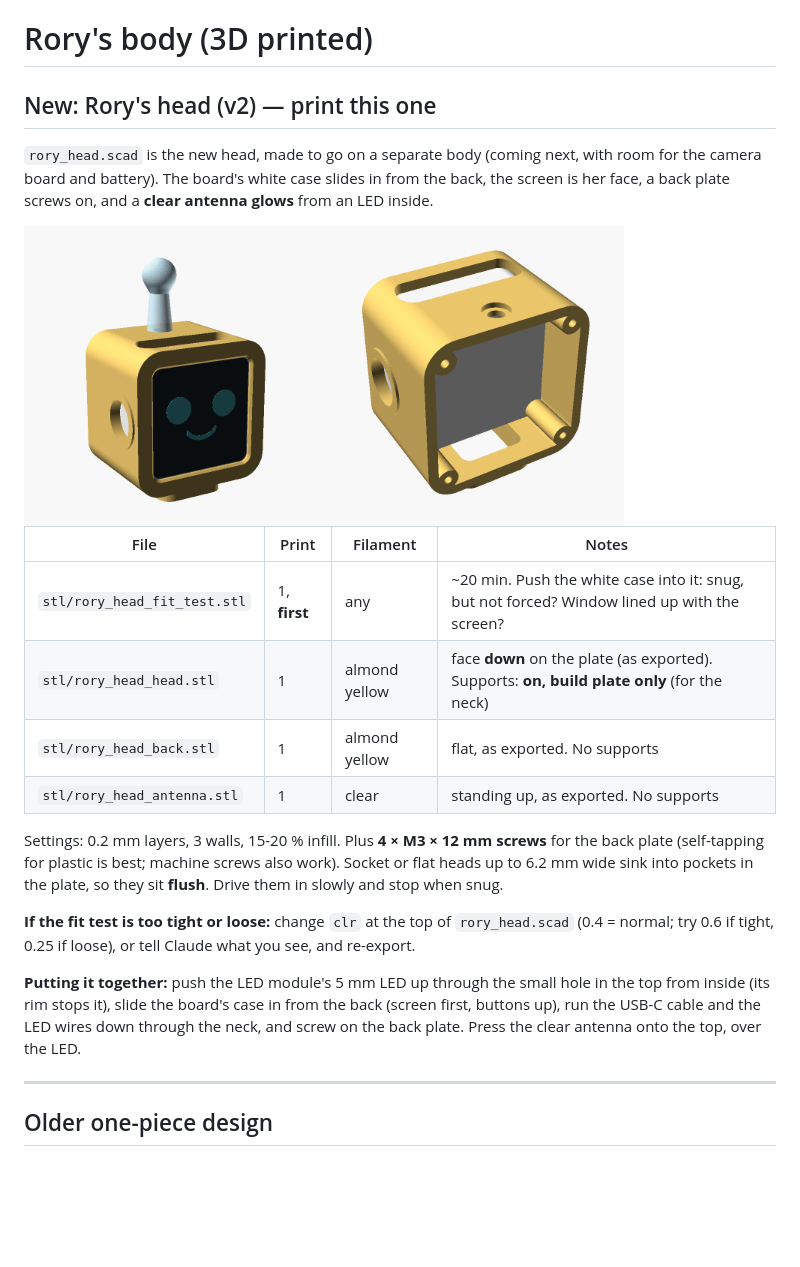
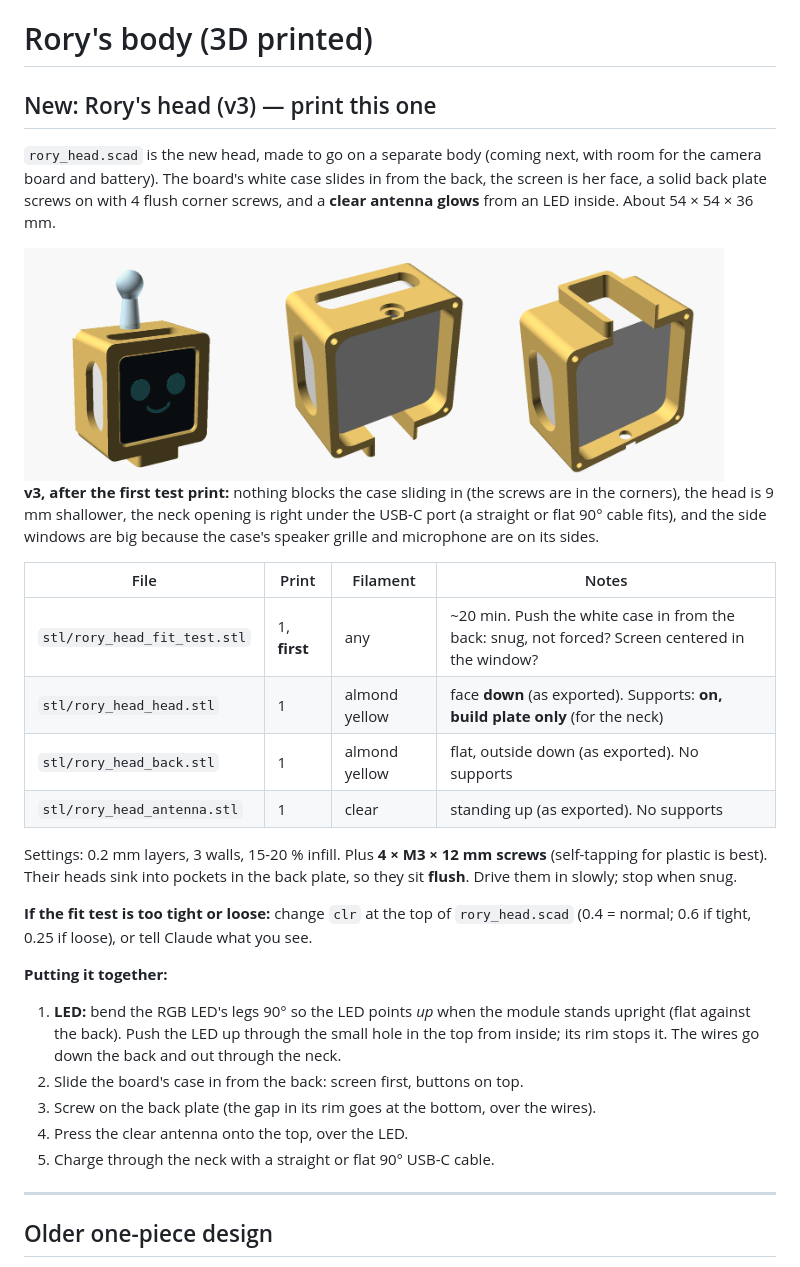
Before and after one commit to ZeroNolidge/RoryRobot32, a Markdown page: body/README.md, the part around the change. GitHub-like rendering; pictures changed too: body/preview-head.png; blank space fills up the shorter version.

Commit message:
Head v3: case slides in freely, 9 mm shallower, USB-C reachable
After the first test print: corner screws in the solid corners instead of
posts in the case's path; 7 mm behind the case (LED module upright) instead
of 16; neck opening right under the USB-C port; big side windows for the
case's speaker grille and microphone; solid 4 mm back plate with flush
screw pockets.

Co-Authored-By: Claude Opus 5.5 <noreply@anthropic.com>
Claude-Session: https://claude.ai/code/session_011oQsxjUykdYPaxr6bkogkh

```diff
--- a/body/README.md
+++ b/body/README.md
@@ -1,35 +1,44 @@
 # Rory's body (3D printed)
 
-## New: Rory's head (v2) — print this one
+## New: Rory's head (v3) — print this one
 
 `rory_head.scad` is the new head, made to go on a separate body (coming
 next, with room for the camera board and battery). The board's white case
-slides in from the back, the screen is her face, a back plate screws on, and a
-**clear antenna glows** from an LED inside.
+slides in from the back, the screen is her face, a solid back plate screws on
+with 4 flush corner screws, and a **clear antenna glows** from an LED inside.
+About 54 × 54 × 36 mm.
 
-<img src="preview-head.png" width="600">
+<img src="preview-head.png" width="700">
+
+**v3, after the first test print:** nothing blocks the case sliding in (the
+screws are in the corners), the head is 9 mm shallower, the neck opening is
+right under the USB-C port (a straight or flat 90° cable fits), and the side
+windows are big because the case's speaker grille and microphone are on its sides.
 
 | File | Print | Filament | Notes |
 |---|---|---|---|
-| `stl/rory_head_fit_test.stl` | 1, **first** | any | ~20 min. Push the white case into it: snug, but not forced? Window lined up with the screen? |
-| `stl/rory_head_head.stl` | 1 | almond yellow | face **down** on the plate (as exported). Supports: **on, build plate only** (for the neck) |
-| `stl/rory_head_back.stl` | 1 | almond yellow | flat, as exported. No supports |
-| `stl/rory_head_antenna.stl` | 1 | clear | standing up, as exported. No supports |
+| `stl/rory_head_fit_test.stl` | 1, **first** | any | ~20 min. Push the white case in from the back: snug, not forced? Screen centered in the window? |
+| `stl/rory_head_head.stl` | 1 | almond yellow | face **down** (as exported). Supports: **on, build plate only** (for the neck) |
+| `stl/rory_head_back.stl` | 1 | almond yellow | flat, outside down (as exported). No supports |
+| `stl/rory_head_antenna.stl` | 1 | clear | standing up (as exported). No supports |
 
 Settings: 0.2 mm layers, 3 walls, 15-20 % infill. Plus **4 × M3 × 12 mm
-screws** for the back plate (self-tapping for plastic is best; machine screws
-also work). Socket or flat heads up to 6.2 mm wide sink into pockets in the
-plate, so they sit **flush**. Drive them in slowly and stop when snug.
+screws** (self-tapping for plastic is best). Their heads sink into pockets in
+the back plate, so they sit **flush**. Drive them in slowly; stop when snug.
 
 **If the fit test is too tight or loose:** change `clr` at the top of
-`rory_head.scad` (0.4 = normal; try 0.6 if tight, 0.25 if loose), or tell
-Claude what you see, and re-export.
+`rory_head.scad` (0.4 = normal; 0.6 if tight, 0.25 if loose), or tell Claude
+what you see.
 
-**Putting it together:** push the LED module's 5 mm LED up through the small
-hole in the top from inside (its rim stops it), slide the board's case in from
-the back (screen first, buttons up), run the USB-C cable and the LED wires
-down through the neck, and screw on the back plate. Press the clear antenna
-onto the top, over the LED.
+**Putting it together:**
+1. **LED:** bend the RGB LED's legs 90° so the LED points *up* when the module
+   stands upright (flat against the back). Push the LED up through the small
+   hole in the top from inside; its rim stops it. The wires go down the back
+   and out through the neck.
+2. Slide the board's case in from the back: screen first, buttons on top.
+3. Screw on the back plate (the gap in its rim goes at the bottom, over the wires).
+4. Press the clear antenna onto the top, over the LED.
+5. Charge through the neck with a straight or flat 90° USB-C cable.
 
 ---
 
```
Also changed, not shown: 5 other files.
